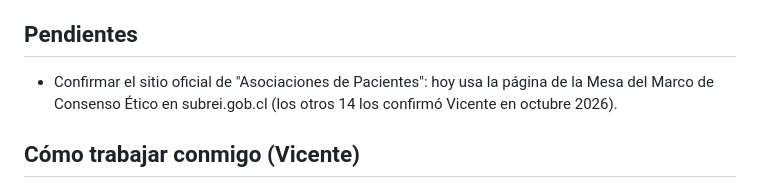
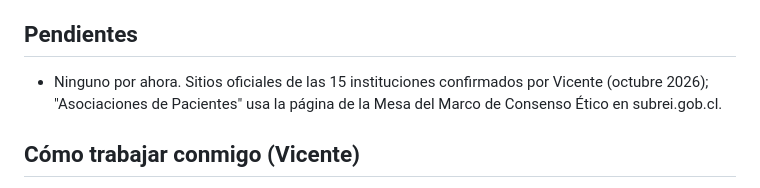
Before and after one commit to mcesaludchile/consulta-etica-salud, a Markdown page: CLAUDE.md, the part around the change. Drawn GitHub-style.

Commit message:
Marcar como confirmado el sitio oficial de Asociaciones de Pacientes
Co-Authored-By: Claude Opus 5.5 <noreply@anthropic.com>
Claude-Session: https://claude.ai/code/session_0123VqzDjbFuZMqdVVrqDVjY

```diff
--- a/CLAUDE.md
+++ b/CLAUDE.md
@@ -30,7 +30,7 @@ Colegio Médico, Colegio de Enfermeras, Colegio de Químicos Farmacéuticos y Bi
 - Error 500 por falta de saldo en la cuenta de la API de Anthropic.
 
 ## Pendientes
-- Confirmar el sitio oficial de "Asociaciones de Pacientes": hoy usa la página de la Mesa del Marco de Consenso Ético en subrei.gob.cl (los otros 14 los confirmó Vicente en octubre 2026).
+- Ninguno por ahora. Sitios oficiales de las 15 instituciones confirmados por Vicente (octubre 2026); "Asociaciones de Pacientes" usa la página de la Mesa del Marco de Consenso Ético en subrei.gob.cl.
 
 ## Cómo trabajar conmigo (Vicente)
 - No tengo experiencia programando. Explícame todo paso a paso, en español, con listas numeradas y diciendo exactamente qué botón apretar y dónde está en la pantalla.
```
